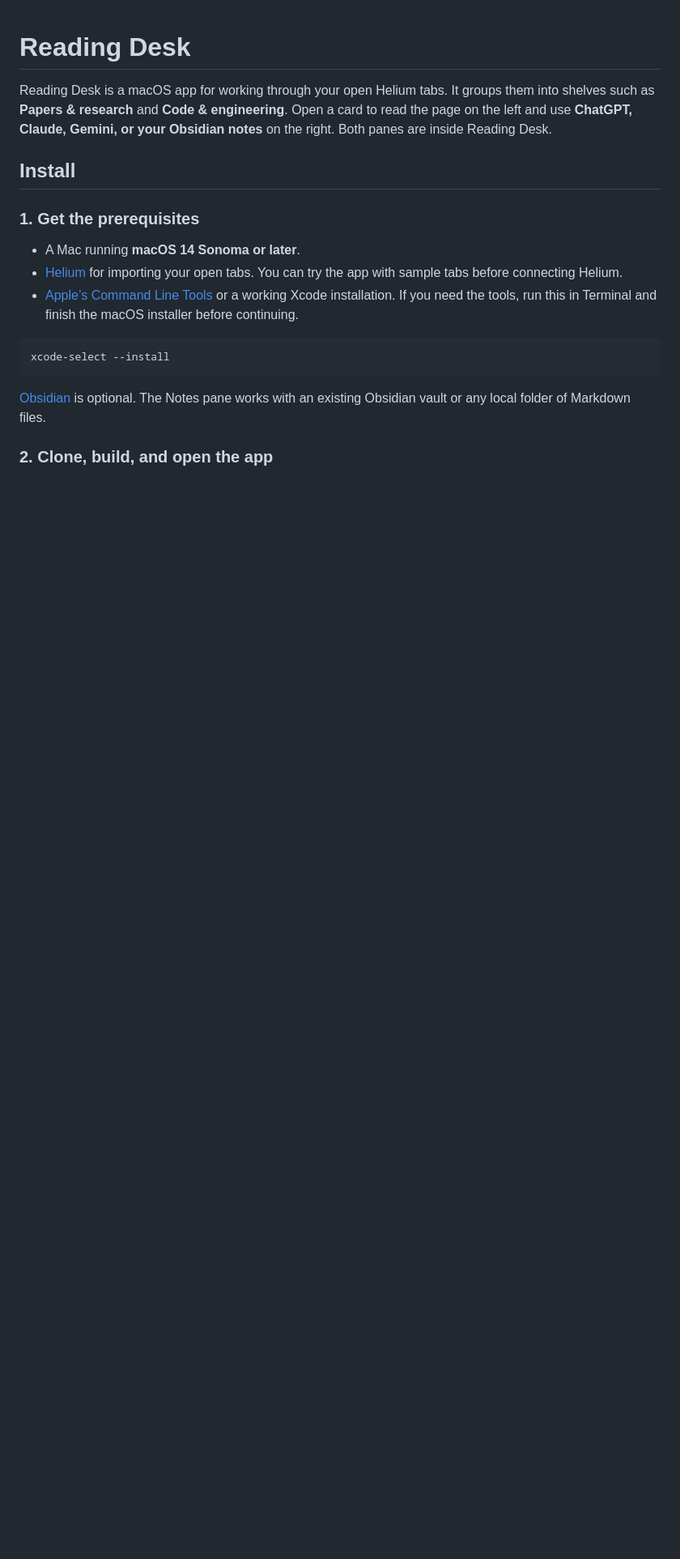
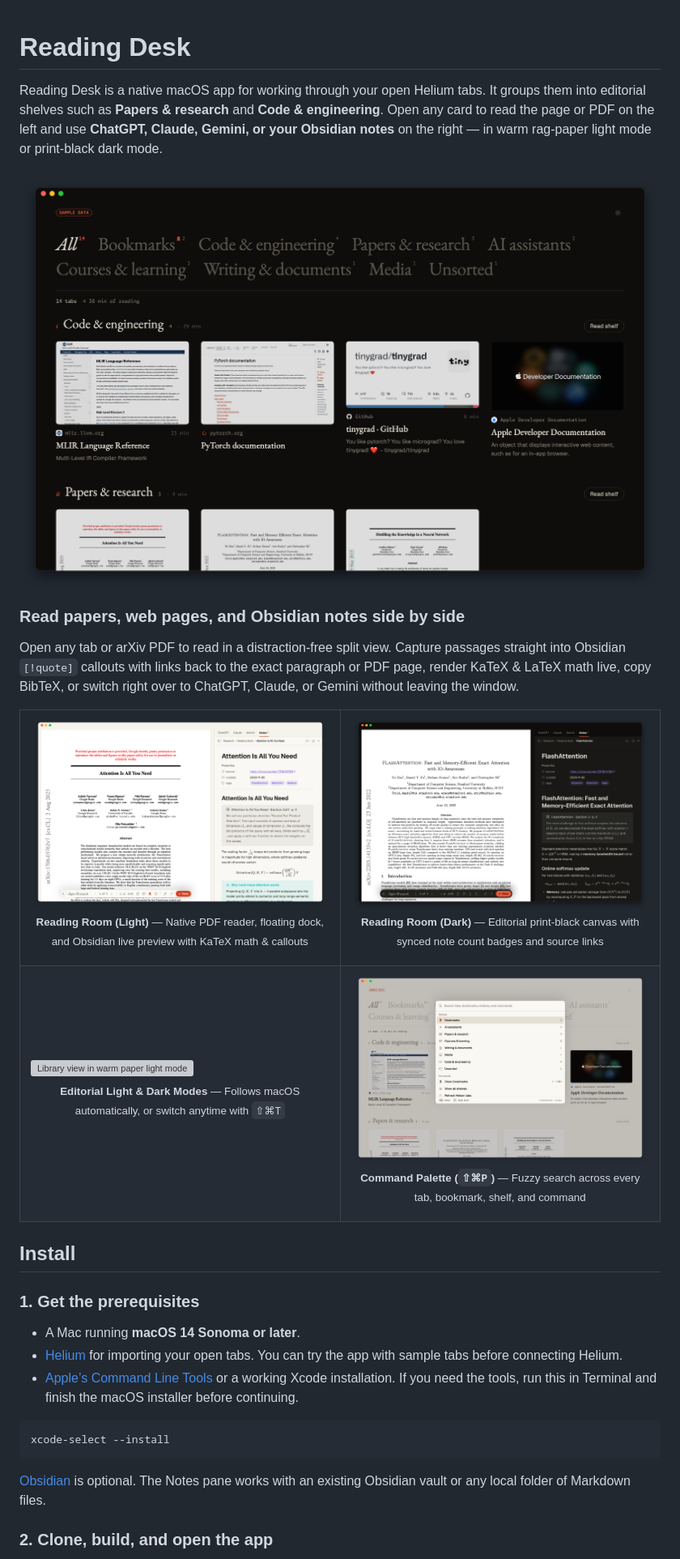
Before and after one commit to GoyalIshaan/reading-desk, a Markdown page: README.md, the part around one of its changes. Shown at 81% size. Rendered like a GitHub page; pictures changed too: docs/screenshots/command-palette.png (added), docs/screenshots/library-dark.png (added), docs/screenshots/reading-room-dark.png (added); blank space fills up the shorter version; grey boxes are pictures that could not be loaded.

Commit message:
Add editorial light mode, appearance switcher, and README screenshots

```diff
--- a/README.md
+++ b/README.md
@@ -1,6 +1,41 @@
 # Reading Desk
 
-Reading Desk is a macOS app for working through your open Helium tabs. It groups them into shelves such as **Papers & research** and **Code & engineering**. Open a card to read the page on the left and use **ChatGPT, Claude, Gemini, or your Obsidian notes** on the right. Both panes are inside Reading Desk.
+Reading Desk is a native macOS app for working through your open Helium tabs. It groups them into editorial shelves such as **Papers & research** and **Code & engineering**. Open any card to read the page or PDF on the left and use **ChatGPT, Claude, Gemini, or your Obsidian notes** on the right — in warm rag-paper light mode or print-black dark mode.
+
+<p align="center">
+  <picture>
+    <source media="(prefers-color-scheme: dark)" srcset="docs/screenshots/library-dark.png">
+    <source media="(prefers-color-scheme: light)" srcset="docs/screenshots/library-light.png">
+    <img alt="Reading Desk library view showing editorial shelves and tab preview cards" src="docs/screenshots/library-dark.png" width="100%">
+  </picture>
+</p>
+
+### Read papers, web pages, and Obsidian notes side by side
+
+Open any tab or arXiv PDF to read in a distraction-free split view. Capture passages straight into Obsidian `[!quote]` callouts with links back to the exact paragraph or PDF page, render KaTeX & LaTeX math live, copy BibTeX, or switch right over to ChatGPT, Claude, or Gemini without leaving the window.
+
+<table>
+  <tr>
+    <td width="50%">
+      <img src="docs/screenshots/reading-room-light.png" alt="Reading room in light mode with arXiv PDF and Obsidian live preview notes" width="100%">
+      <p align="center"><sub><strong>Reading Room (Light)</strong> — Native PDF reader, floating dock, and Obsidian live preview with KaTeX math &amp; callouts</sub></p>
+    </td>
+    <td width="50%">
+      <img src="docs/screenshots/reading-room-dark.png" alt="Reading room in dark mode with FlashAttention PDF and Obsidian notes" width="100%">
+      <p align="center"><sub><strong>Reading Room (Dark)</strong> — Editorial print-black canvas with synced note count badges and source links</sub></p>
+    </td>
+  </tr>
+  <tr>
+    <td width="50%">
+      <img src="docs/screenshots/library-light.png" alt="Library view in warm paper light mode" width="100%">
+      <p align="center"><sub><strong>Editorial Light &amp; Dark Modes</strong> — Follows macOS automatically, or switch anytime with <code>⇧⌘T</code></sub></p>
+    </td>
+    <td width="50%">
+      <img src="docs/screenshots/command-palette.png" alt="Command palette searching tabs, bookmarks, shelves, and commands" width="100%">
+      <p align="center"><sub><strong>Command Palette (<code>⇧⌘P</code>)</strong> — Fuzzy search across every tab, bookmark, shelf, and command</sub></p>
+    </td>
+  </tr>
+</table>
 
 ## Install
 
```
Also changed, not shown: other parts of README.md (+1 -0 lines), 11 other files.
